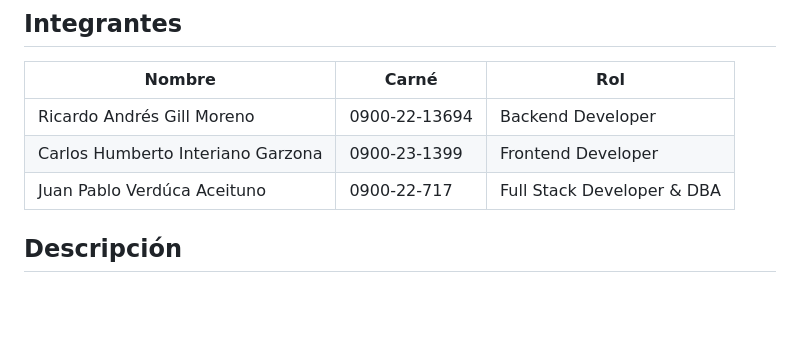
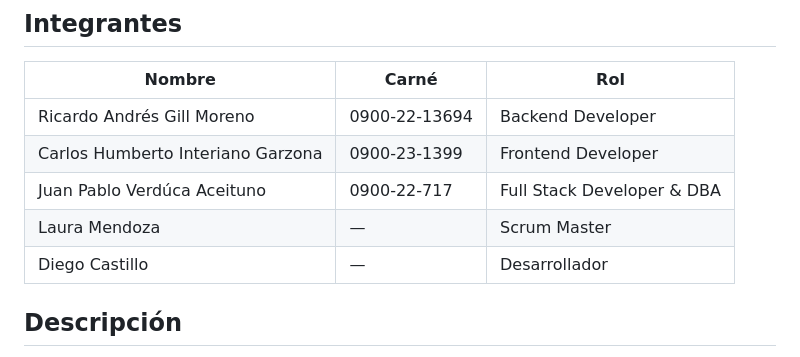
Before and after one commit to jverduca-cyber/Proyecto_web, a Markdown page: README.md, the part around the change. Drawn GitHub-style; blank space fills up the shorter version.

Commit message:
Agregar nuevos integrantes Laura Mendoza y Diego Castillo al README
Co-Authored-By: Claude Opus 4.6 <noreply@anthropic.com>

```diff
--- a/README.md
+++ b/README.md
@@ -9,6 +9,8 @@ Aplicación web Full Stack para la gestión de proyectos, tareas y miembros de e
 | Ricardo Andrés Gill Moreno | 0900-22-13694 | Backend Developer |
 | Carlos Humberto Interiano Garzona | 0900-23-1399 | Frontend Developer |
 | Juan Pablo Verdúca Aceituno | 0900-22-717 | Full Stack Developer & DBA |
+| Laura Mendoza | — | Scrum Master |
+| Diego Castillo | — | Desarrollador |
 
 ## Descripción
 
```
